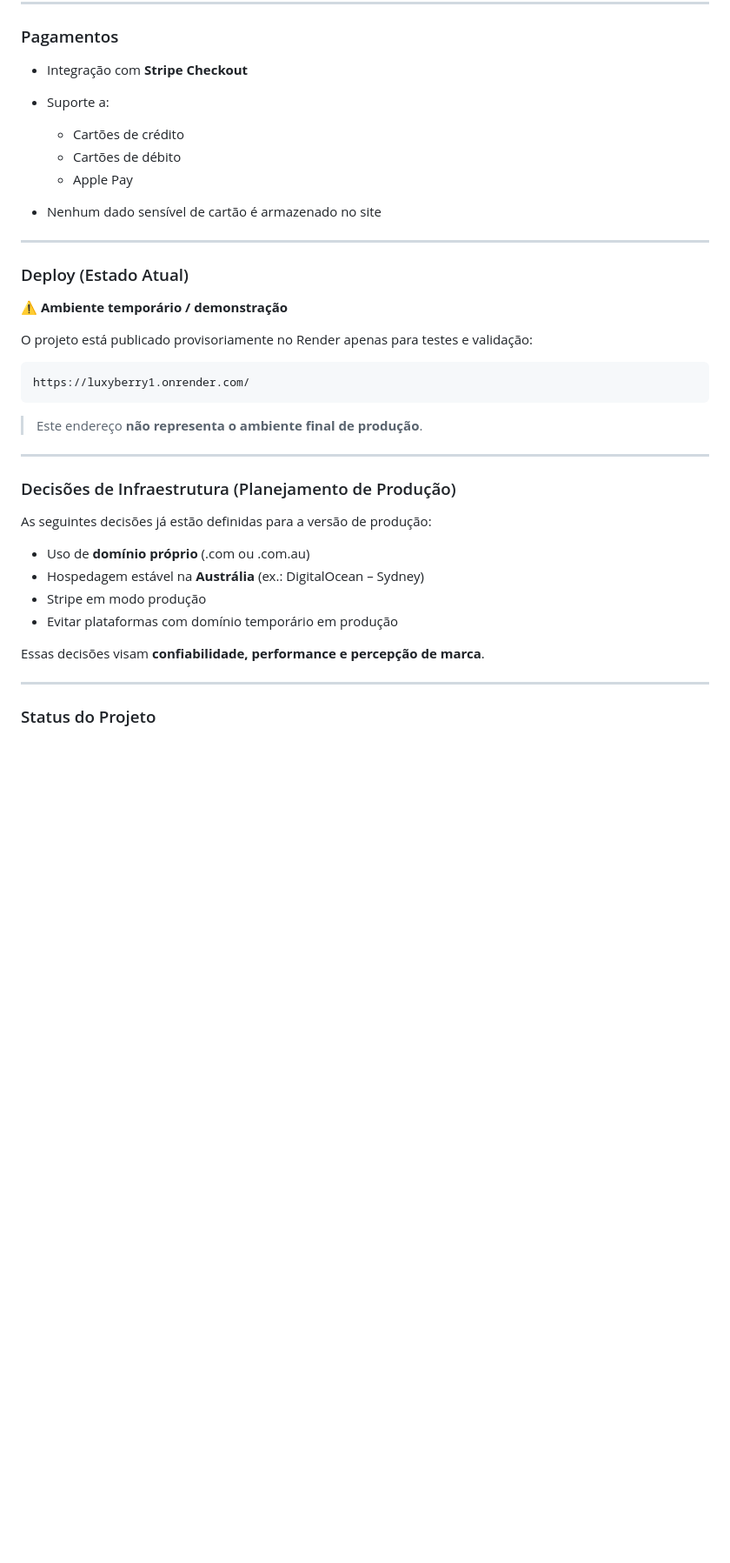
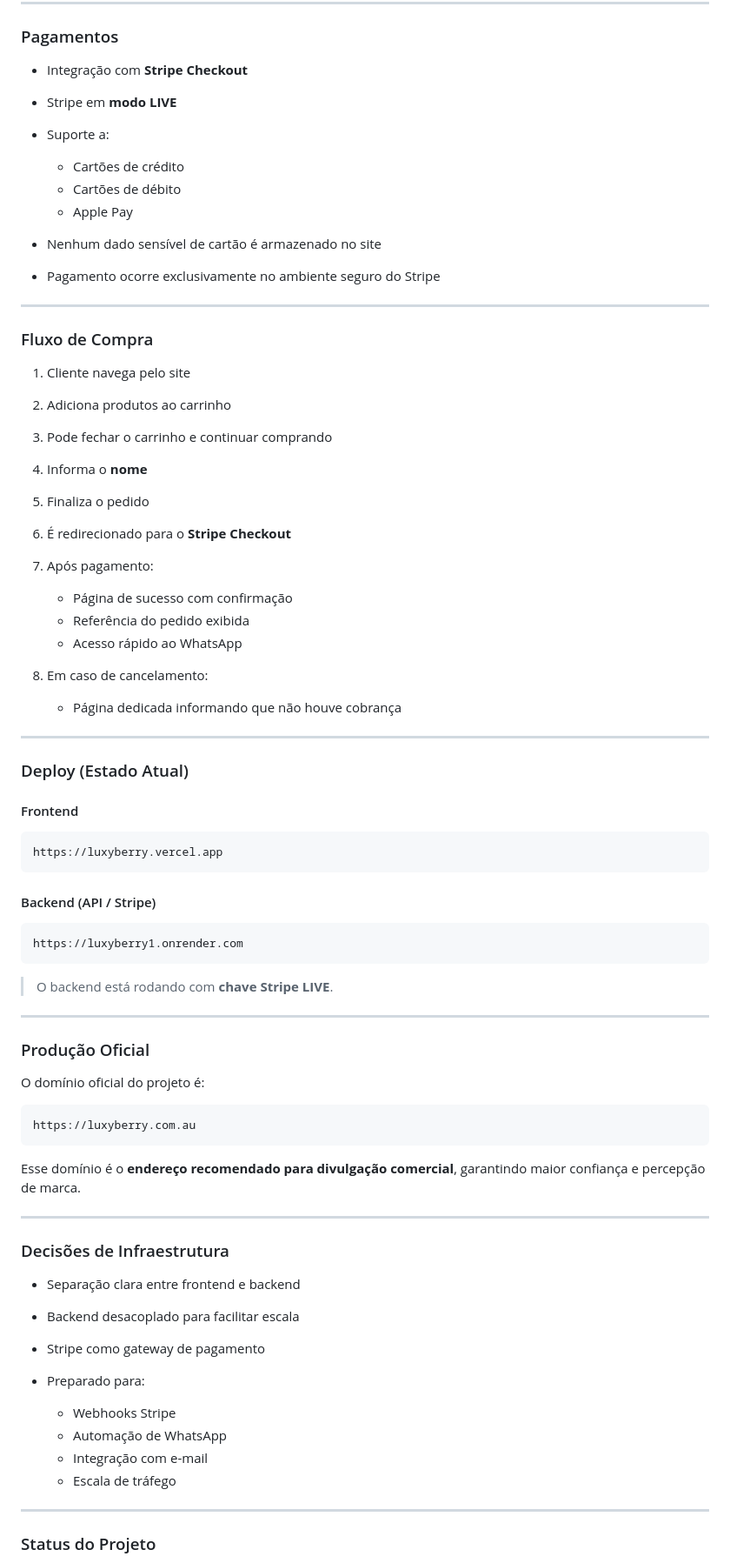
Before and after one commit to JuniorSilva88/luxyberry, a Markdown page: README.md, the part around one of its changes. Shown at 87% size. Drawn GitHub-style; blank space fills up the shorter version.

````diff
--- a/README.md
+++ b/README.md
@@ -64,39 +92,77 @@ backend/
 ### Pagamentos
 
 * Integração com **Stripe Checkout**
+* Stripe em **modo LIVE**
 * Suporte a:
 
   * Cartões de crédito
   * Cartões de débito
   * Apple Pay
 * Nenhum dado sensível de cartão é armazenado no site
+* Pagamento ocorre exclusivamente no ambiente seguro do Stripe
+
+---
+
+### Fluxo de Compra
+
+1. Cliente navega pelo site
+2. Adiciona produtos ao carrinho
+3. Pode fechar o carrinho e continuar comprando
+4. Informa o **nome**
+5. Finaliza o pedido
+6. É redirecionado para o **Stripe Checkout**
+7. Após pagamento:
+
+   * Página de sucesso com confirmação
+   * Referência do pedido exibida
+   * Acesso rápido ao WhatsApp
+8. Em caso de cancelamento:
+
+   * Página dedicada informando que não houve cobrança
 
 ---
 
 ### Deploy (Estado Atual)
 
-⚠️ **Ambiente temporário / demonstração**
-
-O projeto está publicado provisoriamente no Render apenas para testes e validação:
+#### Frontend
 
 ```
-https://luxyberry1.onrender.com/
+https://luxyberry.vercel.app
 ```
 
-> Este endereço **não representa o ambiente final de produção**.
+#### Backend (API / Stripe)
+
+```
+https://luxyberry1.onrender.com
+```
+
+> O backend está rodando com **chave Stripe LIVE**.
 
 ---
 
-### Decisões de Infraestrutura (Planejamento de Produção)
+### Produção Oficial
 
-As seguintes decisões já estão definidas para a versão de produção:
+O domínio oficial do projeto é:
 
-* Uso de **domínio próprio** (.com ou .com.au)
-* Hospedagem estável na **Austrália** (ex.: DigitalOcean – Sydney)
-* Stripe em modo produção
-* Evitar plataformas com domínio temporário em produção
+```
+https://luxyberry.com.au
+```
 
-Essas decisões visam **confiabilidade, performance e percepção de marca**.
+Esse domínio é o **endereço recomendado para divulgação comercial**, garantindo maior confiança e percepção de marca.
+
+---
+
+### Decisões de Infraestrutura
+
+* Separação clara entre frontend e backend
+* Backend desacoplado para facilitar escala
+* Stripe como gateway de pagamento
+* Preparado para:
+
+  * Webhooks Stripe
+  * Automação de WhatsApp
+  * Integração com e-mail
+  * Escala de tráfego
 
 ---
 
````
Also changed, not shown: other parts of README.md (+100 -52 lines).
